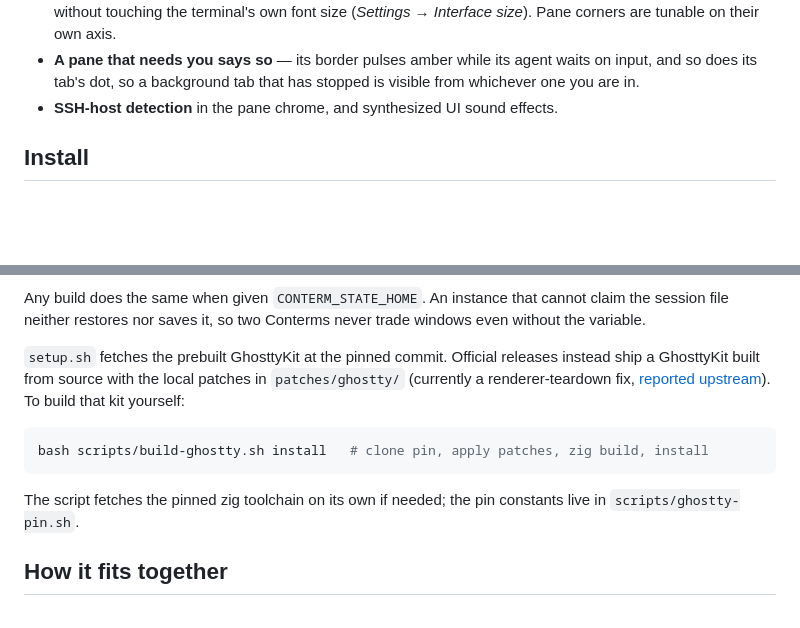
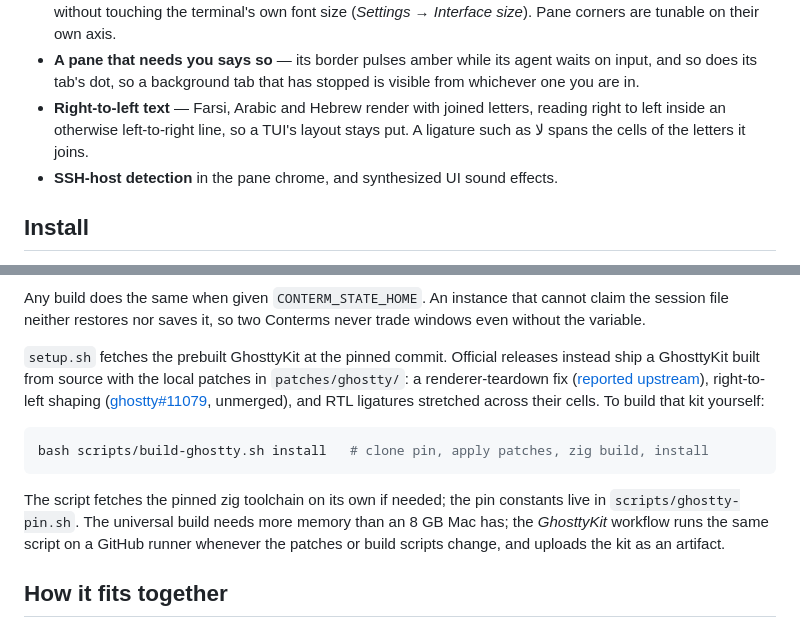
Before and after one commit to mahdiarfrm/conterm, a Markdown page: README.md, 2 parts joined by grey strips. Drawn GitHub-style; blank space fills up the shorter version.

Commit message:
readme: right-to-left text, and the GhosttyKit workflow

````diff
--- a/README.md
+++ b/README.md
@@ -274,6 +274,10 @@ Treat it as beta.
 - **A pane that needs you says so** — its border pulses amber while its agent
   waits on input, and so does its tab's dot, so a background tab that has
   stopped is visible from whichever one you are in.
+- **Right-to-left text** — Farsi, Arabic and Hebrew render with joined
+  letters, reading right to left inside an otherwise left-to-right line, so
+  a TUI's layout stays put. A ligature such as لا spans the cells of the
+  letters it joins.
 - **SSH-host detection** in the pane chrome, and synthesized UI sound effects.
 
 ## Install
@@ -416,16 +420,21 @@ never trade windows even without the variable.
 
 `setup.sh` fetches the prebuilt GhosttyKit at the pinned commit. Official
 releases instead ship a GhosttyKit built from source with the local patches
-in `patches/ghostty/` (currently a renderer-teardown fix,
-[reported upstream](https://github.com/ghostty-org/ghostty/discussions/13242)).
-To build that kit yourself:
+in `patches/ghostty/`: a renderer-teardown fix
+([reported upstream](https://github.com/ghostty-org/ghostty/discussions/13242)),
+right-to-left shaping ([ghostty#11079](https://github.com/ghostty-org/ghostty/pull/11079),
+unmerged), and RTL ligatures stretched across their cells. To build that kit
+yourself:
 
 ```bash
 bash scripts/build-ghostty.sh install   # clone pin, apply patches, zig build, install
 ```
 
 The script fetches the pinned zig toolchain on its own if needed; the pin
-constants live in `scripts/ghostty-pin.sh`.
+constants live in `scripts/ghostty-pin.sh`. The universal build needs more
+memory than an 8 GB Mac has; the *GhosttyKit* workflow runs the same script
+on a GitHub runner whenever the patches or build scripts change, and uploads
+the kit as an artifact.
 
 ## How it fits together
 
````
